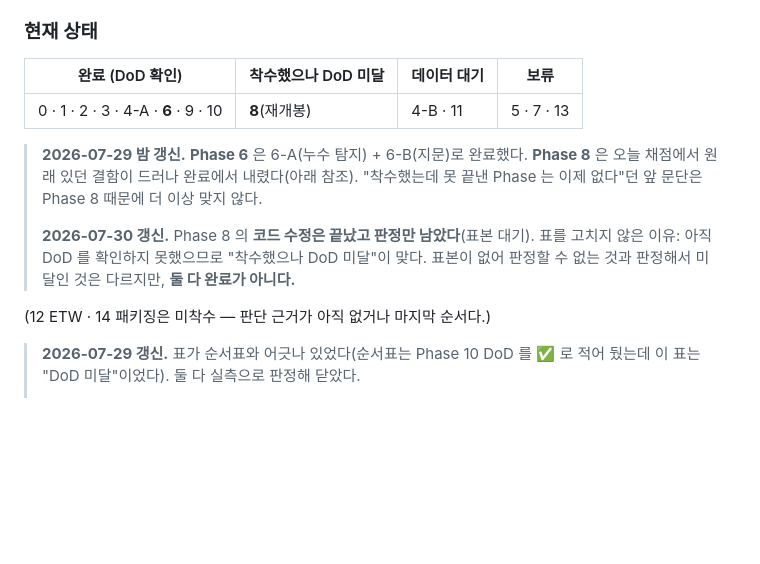
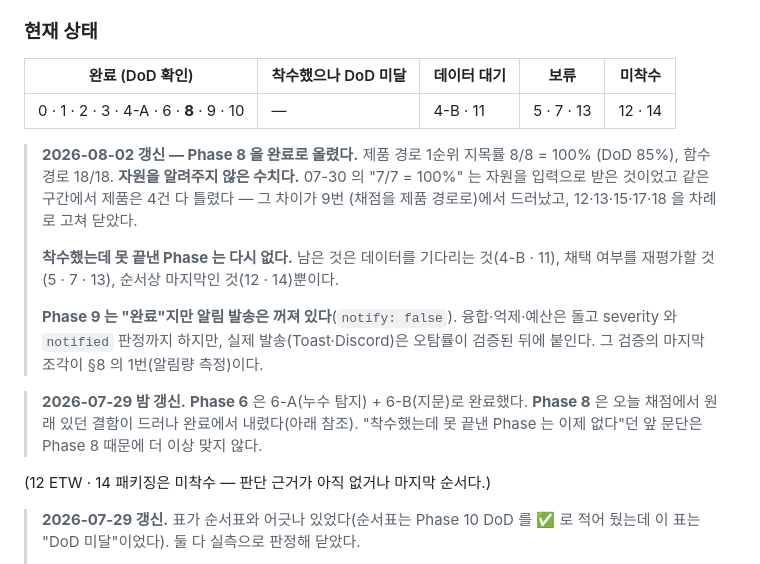
Before and after one commit to yim2412/Argus, a Markdown page: PLAN.md, the part around the change. Rendered like a GitHub page; blank space fills up the shorter version.

Commit message:
docs: Phase 8 을 완료로 올리고 현재 상태 표를 갱신한다
제품 경로 1순위 지목률 8/8 = 100% (DoD 85%), 함수 경로 18/18 — 자원을 알려주지
않은 수치다. 착수했는데 못 끝낸 Phase 가 다시 없어졌다.

Phase 9 가 완료지만 알림 발송은 꺼져 있다는 것(notify: false)을 표에 명시했다.

Co-Authored-By: Claude Opus 5 <noreply@anthropic.com>

```diff
--- a/PLAN.md
+++ b/PLAN.md
@@ -1959,18 +1959,26 @@ AND 로 걸었다. 없앤 룰은 주석에 스스로 "부하 시 흔한 동작
 
 ### 현재 상태
 
-| 완료 (DoD 확인) | 착수했으나 DoD 미달 | 데이터 대기 | 보류 |
-|---|---|---|---|
-| 0 · 1 · 2 · 3 · 4-A · **6** · 9 · 10 | **8**(재개봉) | 4-B · 11 | 5 · 7 · 13 |
+| 완료 (DoD 확인) | 착수했으나 DoD 미달 | 데이터 대기 | 보류 | 미착수 |
+|---|---|---|---|---|
+| 0 · 1 · 2 · 3 · 4-A · 6 · **8** · 9 · 10 | — | 4-B · 11 | 5 · 7 · 13 | 12 · 14 |
+
+> **2026-08-02 갱신 — Phase 8 을 완료로 올렸다.** 제품 경로 1순위 지목률 8/8 = 100%
+> (DoD 85%), 함수 경로 18/18. **자원을 알려주지 않은 수치다.** 07-30 의 "7/7 = 100%" 는
+> 자원을 입력으로 받은 것이었고 같은 구간에서 제품은 4건 다 틀렸다 — 그 차이가 9번
+> (채점을 제품 경로로)에서 드러났고, 12·13·15·17·18 을 차례로 고쳐 닫았다.
+>
+> **착수했는데 못 끝낸 Phase 는 다시 없다.** 남은 것은 데이터를 기다리는 것(4-B · 11),
+> 채택 여부를 재평가할 것(5 · 7 · 13), 순서상 마지막인 것(12 · 14)뿐이다.
+>
+> **Phase 9 는 "완료"지만 알림 발송은 꺼져 있다**(`notify: false`). 융합·억제·예산은
+> 돌고 severity 와 `notified` 판정까지 하지만, 실제 발송(Toast·Discord)은 오탐률이
+> 검증된 뒤에 붙인다. 그 검증의 마지막 조각이 §8 의 1번(알림량 측정)이다.
 
 > **2026-07-29 밤 갱신.** **Phase 6** 은 6-A(누수 탐지) + 6-B(지문)로 완료했다.
 > **Phase 8** 은 오늘 채점에서 원래 있던 결함이 드러나 완료에서 내렸다(아래 참조).
 > "착수했는데 못 끝낸 Phase 는 이제 없다"던 앞 문단은 Phase 8 때문에 더 이상 맞지 않다.
 >
-> **2026-07-30 갱신.** Phase 8 의 **코드 수정은 끝났고 판정만 남았다**(표본 대기).
-> 표를 고치지 않은 이유: 아직 DoD 를 확인하지 못했으므로 "착수했으나 DoD 미달"이 맞다.
-> 표본이 없어 판정할 수 없는 것과 판정해서 미달인 것은 다르지만, **둘 다 완료가 아니다.**
-
 (12 ETW · 14 패키징은 미착수 — 판단 근거가 아직 없거나 마지막 순서다.)
 
 > **2026-07-29 갱신.** 표가 순서표와 어긋나 있었다(순서표는 Phase 10 DoD 를 ✅ 로 적어
```
